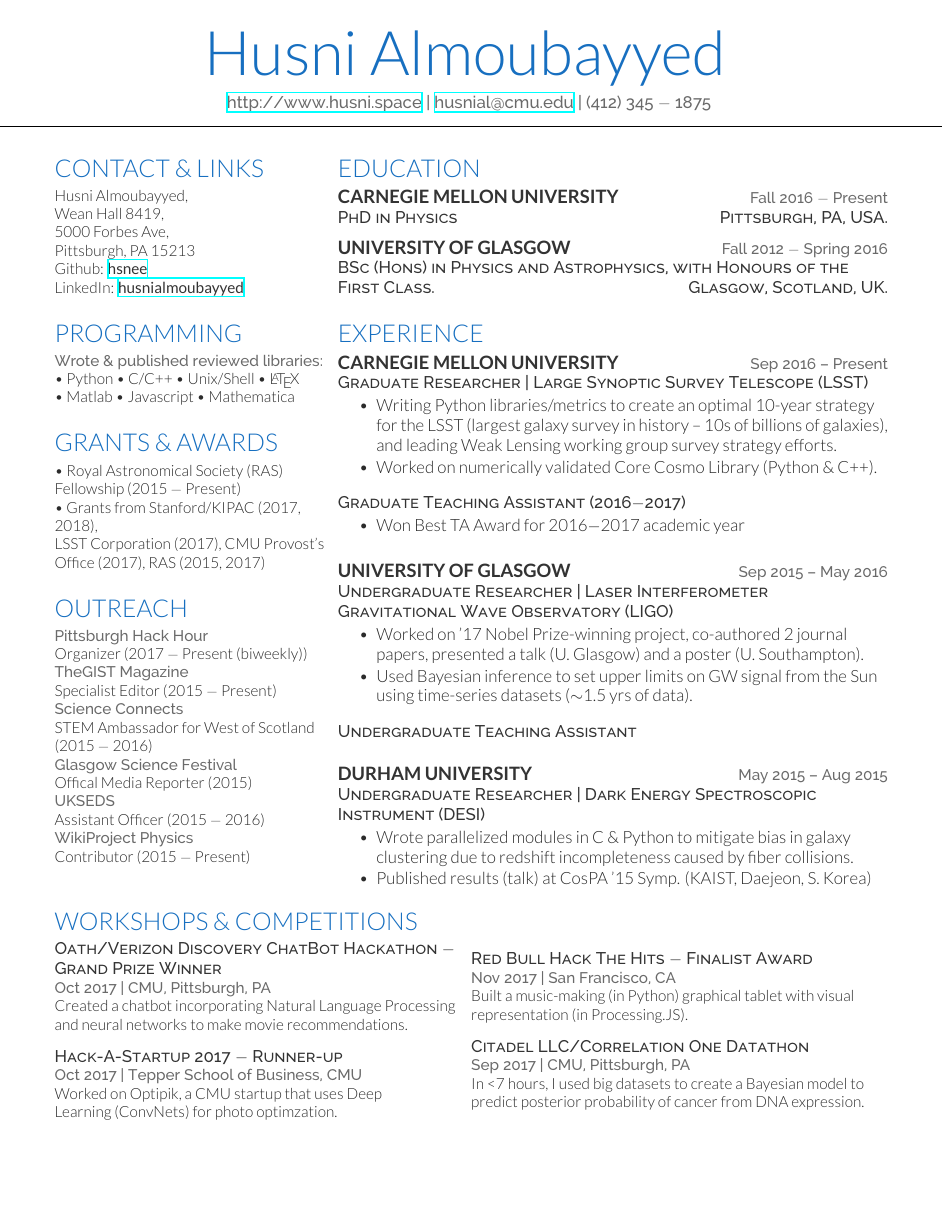
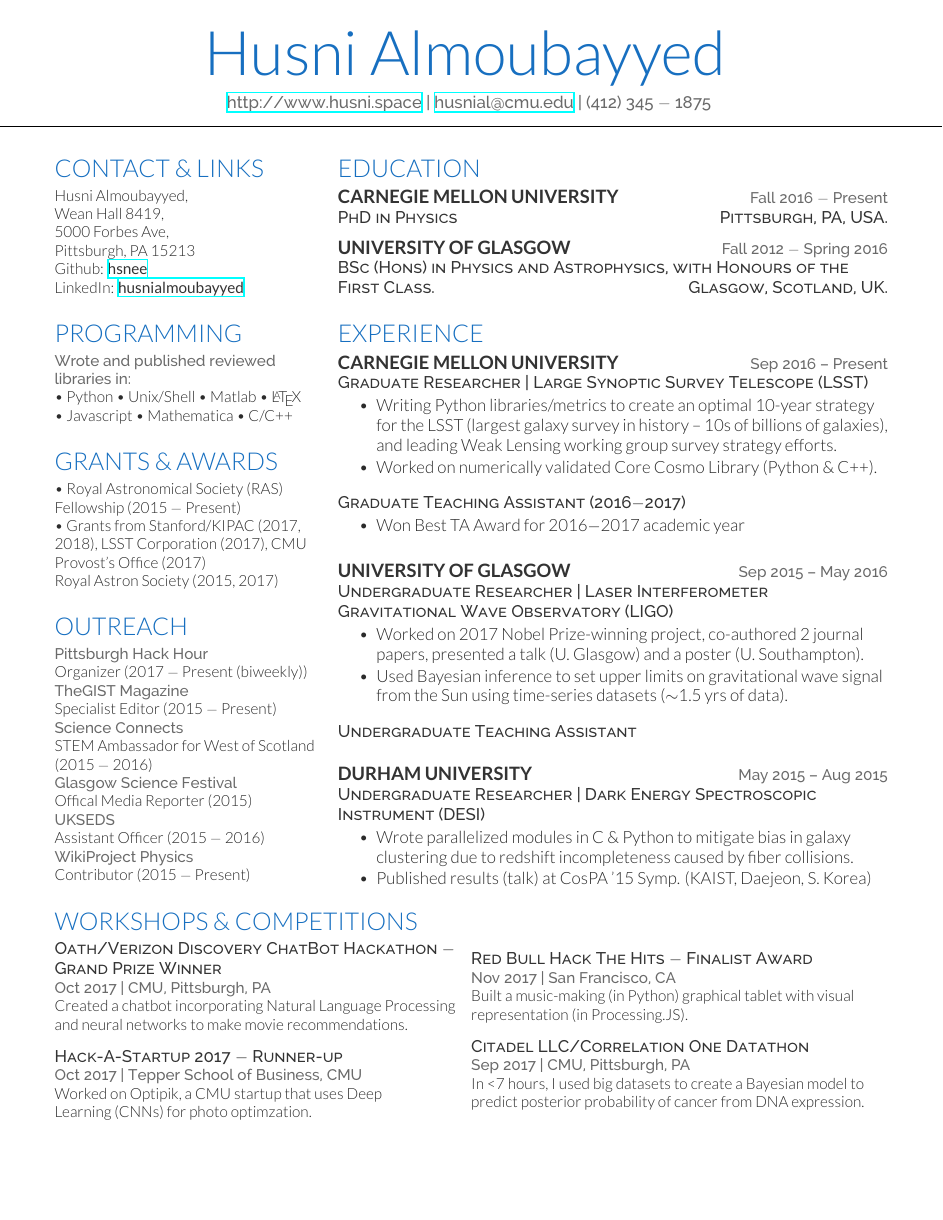
Before and after one commit to hsnee/CV, a LaTeX CV (resume.tex): the whole page. The pictures show the PDF file resume.pdf that the author committed with the source.

Commit message:
minor touches

```diff
--- a/resume.tex
+++ b/resume.tex
@@ -59,9 +59,9 @@ LinkedIn:  \href{https://www.linkedin.com/in/husnialmoubayyed}{\custombold{husni
 %%%%%%%%%%%%%%%%%%%%%%%%%%%%%%%%%%%%%%
 
 \section{\color{Blue} Programming}
-\location{Wrote \& published reviewed libraries:}
-\textbullet{} Python \textbullet{}  C/C++ \textbullet{} Unix/Shell \textbullet{} \LaTeX  \\
-\textbullet{} Matlab \textbullet{} Javascript \textbullet{} Mathematica \\
+\location{Wrote and published reviewed libraries in:}
+\textbullet{} Python  \textbullet{} Unix/Shell \textbullet{} Matlab \textbullet{} \LaTeX   \\
+ \textbullet{} Javascript \textbullet{} Mathematica  \textbullet{}  C/C++\\
 \sectionsep
 
 
@@ -73,7 +73,7 @@ LinkedIn:  \href{https://www.linkedin.com/in/husnialmoubayyed}{\custombold{husni
 %$\;$
 %\begin{tightemize}
 \textbullet{} Royal Astronomical Society (RAS) Fellowship (2015 $-$ Present) \\
-\textbullet{} Grants from Stanford/KIPAC (2017, 2018), \\ LSST Corporation (2017), CMU Provost's Office (2017), RAS (2015, 2017)\\
+\textbullet{} Grants from Stanford/KIPAC (2017, 2018), LSST Corporation (2017), CMU Provost's Office (2017) \\ Royal Astron Society (2015, 2017)\\
 %\end{tightemize}
 \sectionsep
 
@@ -154,7 +154,7 @@ $\;$
 
 \descript{Undergraduate Researcher | Laser Interferometer Gravitational Wave Observatory (LIGO)}
 \begin{tightemize}
-\item Worked on '17 Nobel Prize-winning project, co-authored 2 journal papers, presented a talk (U. Glasgow) and a poster (U. Southampton).\item Used Bayesian inference to set upper limits on GW signal from the Sun using time-series datasets ($\sim$1.5 yrs of data). \end{tightemize}
+\item Worked on 2017 Nobel Prize-winning project, co-authored 2 journal papers, presented a talk (U. Glasgow) and a poster (U. Southampton).\item Used Bayesian inference to set upper limits on gravitational wave signal from the Sun using time-series datasets ($\sim$1.5 yrs of data). \end{tightemize}
 \sectionsep
 
 \descript{Undergraduate Teaching Assistant}
@@ -191,7 +191,7 @@ Created a chatbot incorporating Natural Language Processing and neural networks
 
 \descript{Hack-A-Startup 2017 $-$ Runner-up}
 \location{Oct 2017 | Tepper School of Business, CMU}
-Worked on Optipik, a CMU startup that uses Deep\\ Learning (ConvNets) for photo optimzation.
+Worked on Optipik, a CMU startup that uses Deep\\ Learning (CNNs) for photo optimzation.
 \sectionsep
 
 
```
Also changed, not shown: resume.pdf.
